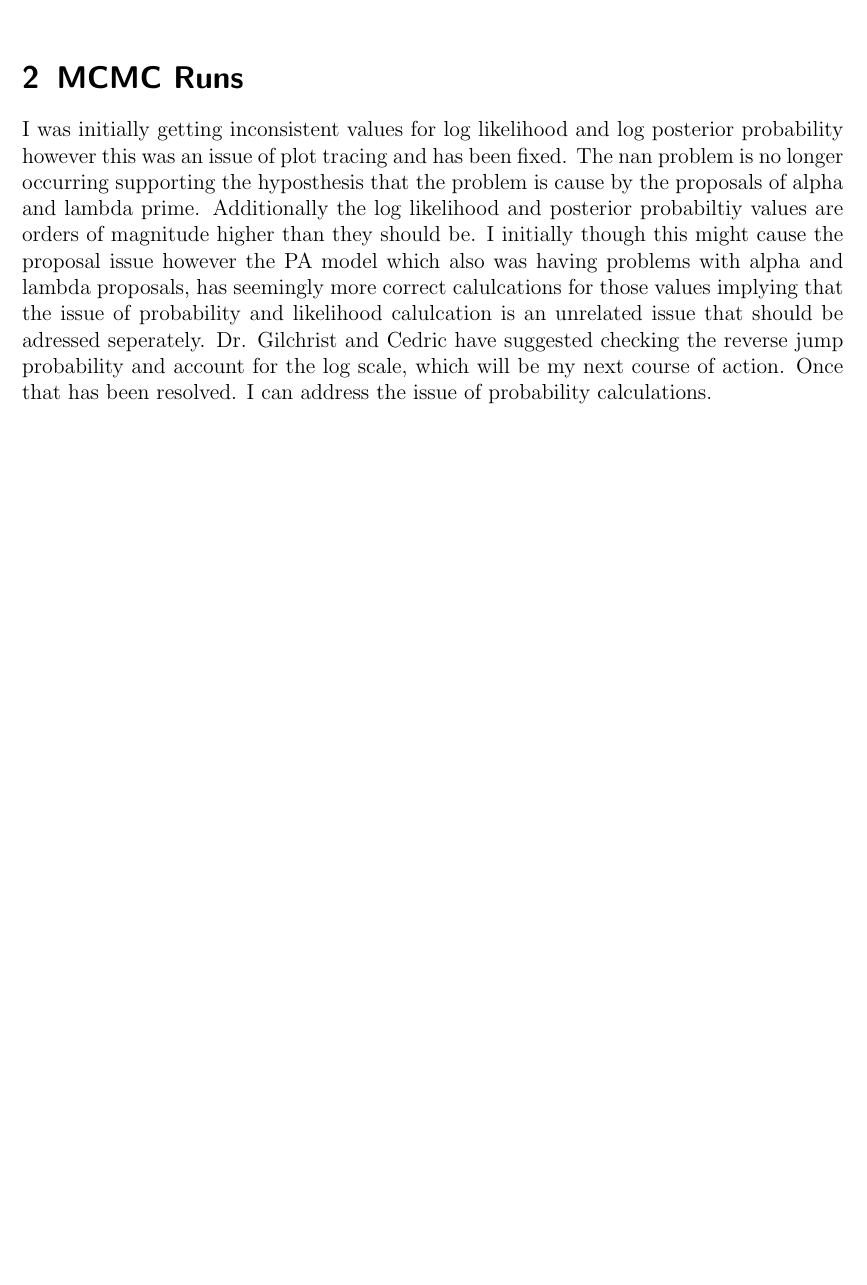
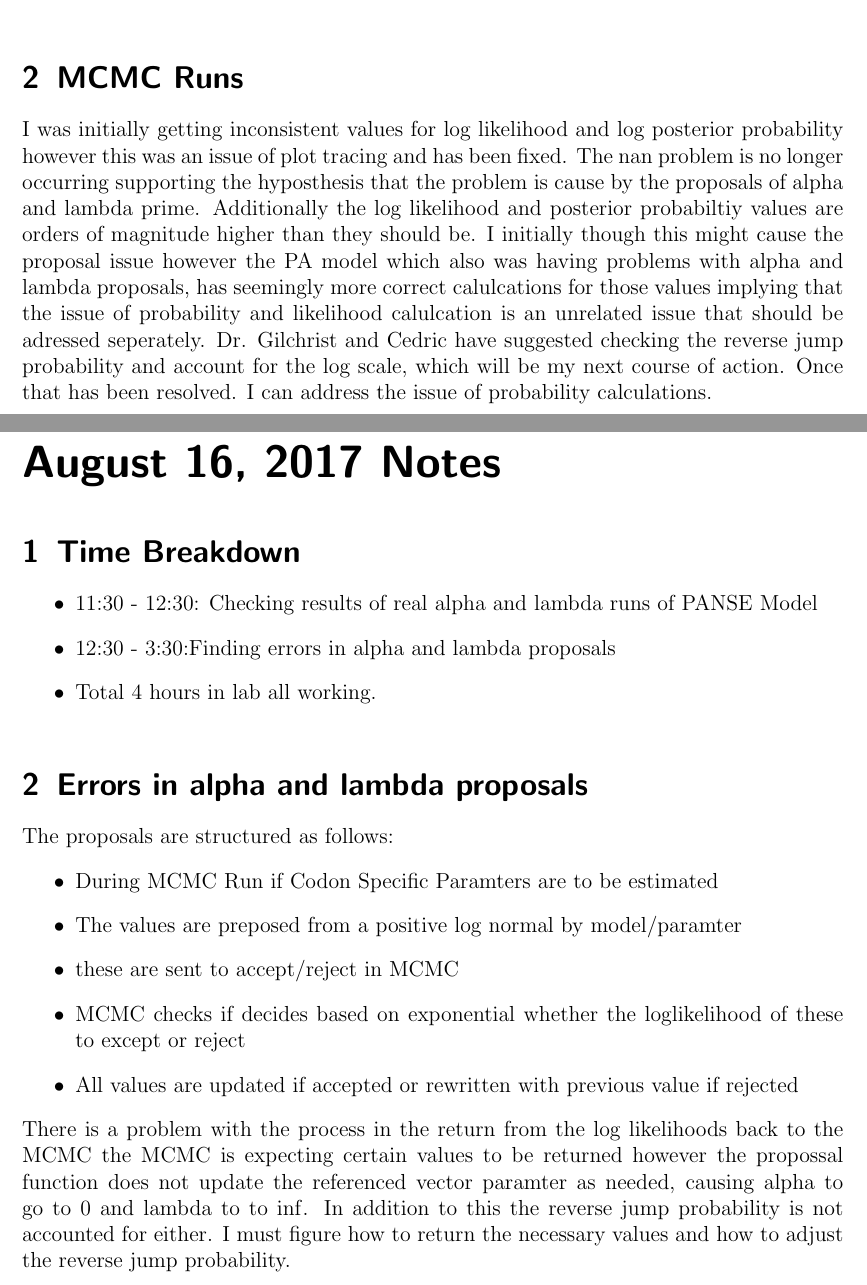
Before and after one commit to GilchristLab/labnotebooks, a LaTeX book (Denizhan.Pak/Notes/notes.tex): part of page 115 of 115 before the commit and two parts of pages 115 and 117 of 117 after it, the two joined at a grey line, cut so that both start at the same text, the shorter picture padded with empty space. Compiled offline with pdfLaTeX.

Commit message:
Added Notes for August 16, 2017

```diff
--- a/Denizhan.Pak/Notes/notes.tex
+++ b/Denizhan.Pak/Notes/notes.tex
@@ -799,4 +799,23 @@ There are two seperate functions to initialize lambda and alpha values, they nee
 I was initially getting inconsistent values for log likelihood and log posterior probability however this was an issue of plot tracing and has been fixed. The nan problem is no longer occurring supporting the hyposthesis that the problem is cause by the proposals of alpha and lambda prime.
 Additionally the log likelihood and posterior probabiltiy values are orders of magnitude higher than they should be. I initially though this might cause the proposal issue however the PA model which also was having problems with alpha and lambda proposals, has seemingly more correct calulcations for those values implying that the issue of probability and likelihood calulcation is an unrelated issue that should be adressed seperately.
 Dr. Gilchrist and Cedric have suggested checking the reverse jump probability and account for the log scale, which will be my next course of action. Once that has been resolved. I can address the issue of probability calculations.
+\labday{August 16, 2017 Notes}
+\experiment{Time Breakdown}
+\begin{itemize}
+    \item 11:30 - 12:30: Checking results of real alpha and lambda runs of PANSE Model
+    \item 12:30 - 3:30:Finding errors in alpha and lambda proposals
+    \item Total 4 hours in lab all working.
+\end{itemize}
+\experiment{Errors in alpha and lambda proposals}
+The proposals are structured as follows:
+\begin{itemize}
+    \item During MCMC Run if Codon Specific Paramters are to be estimated
+    \item The values are preposed from a positive log normal by model/paramter
+    \item these are sent to accept/reject in MCMC
+    \item MCMC checks if decides based on exponential whether the loglikelihood of these to except or reject
+    \item All values are updated if accepted or rewritten with previous value if rejected
+\end{itemize}
+There is a problem with the process in the return from the log likelihoods back to the MCMC the MCMC is expecting certain values to be returned
+however the propossal function does not update the referenced vector paramter as needed, causing alpha to go to 0 and lambda to to $\inf$. In addition to this the reverse jump probability is not accounted for either. I must figure how to return the necessary values and how to adjust
+the reverse jump probability.
 \end{document}
```
